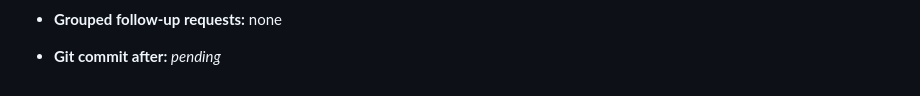
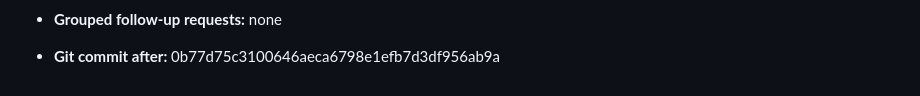
Before and after one commit to Joon1Bae/AP-PS2, a Markdown page: AI_INTERACTIONS.md, the part around the change. Drawn GitHub-style.

Commit message:
TP record: Q2(a) - after hash

```diff
--- a/AI_INTERACTIONS.md
+++ b/AI_INTERACTIONS.md
@@ -54,4 +54,4 @@ Environment: VS Code + Claude Code (Anthropic), workspace = this repository.
 - **Substantive mathematical / economic / empirical suggestions made:** none. AI choices were limited to programming and presentation: solving the two equations jointly as one linear system; failing loudly on missing data instead of choosing a rule; module layout; output file formats; and figure styling (single blue series, a horizontal reference line at b = 0, light horizontal gridlines, serif fonts to match LaTeX).
 - **Type of assistance:** empirical implementation; formatting/translation (LaTeX skeleton layout); other: methodological description drafted from the spec (the AI wrote the figure caption in `tex/ps2_solution.tex`: "Coefficients $b$ of the SDF $M^*_t = a - b'xR_t$ that prices the monthly excess returns of the 10 value-weighted book-to-market decile portfolios (July 1927 to August 2026), under the normalization $\widehat{\mathbb{E}}[M^*] = 1$. Excess returns are in decimal units.")
 - **Grouped follow-up requests:** none
-- **Git commit after:** _pending_
+- **Git commit after:** 0b77d75c3100646aeca6798e1efb7d3df956ab9a
```
